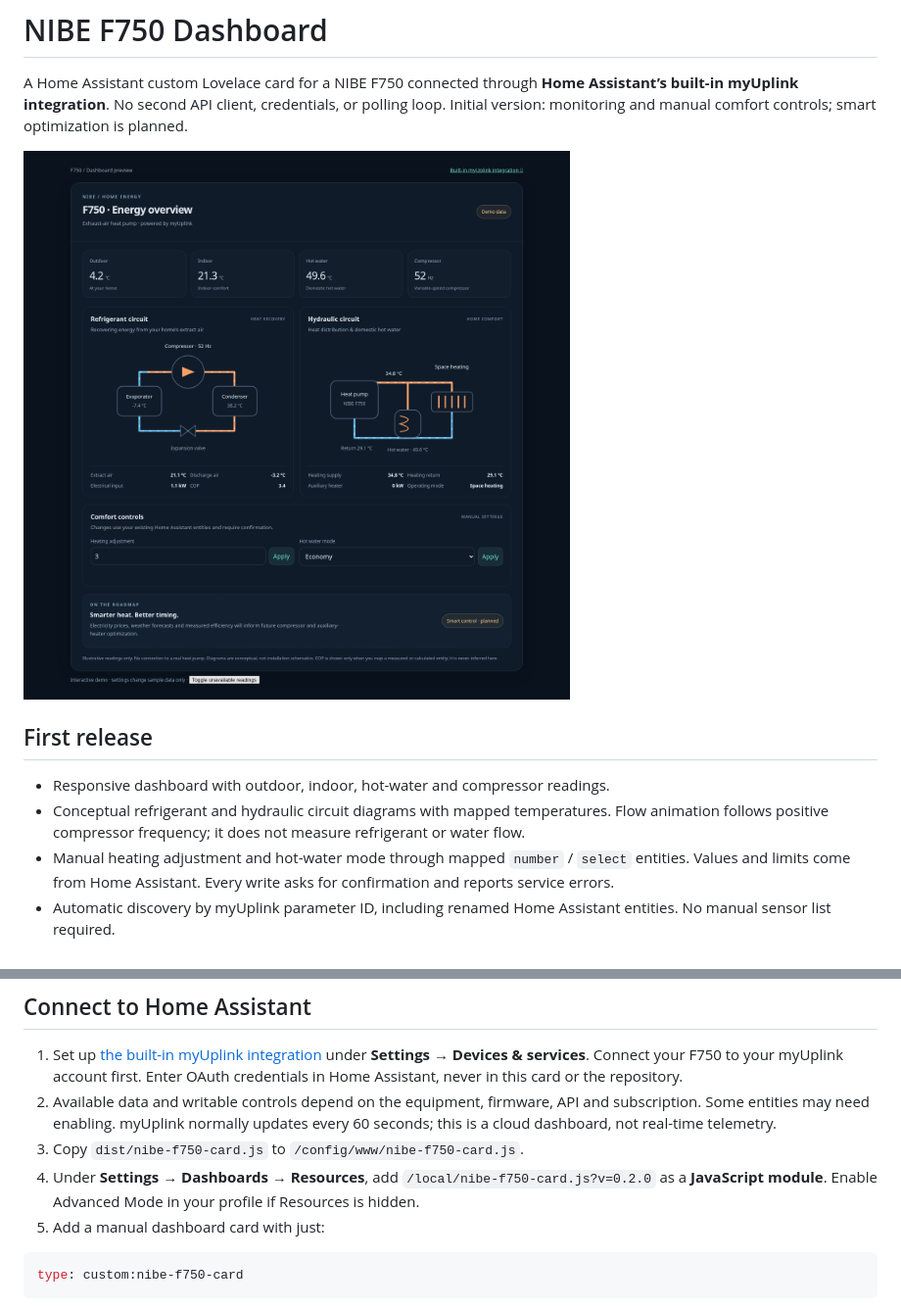
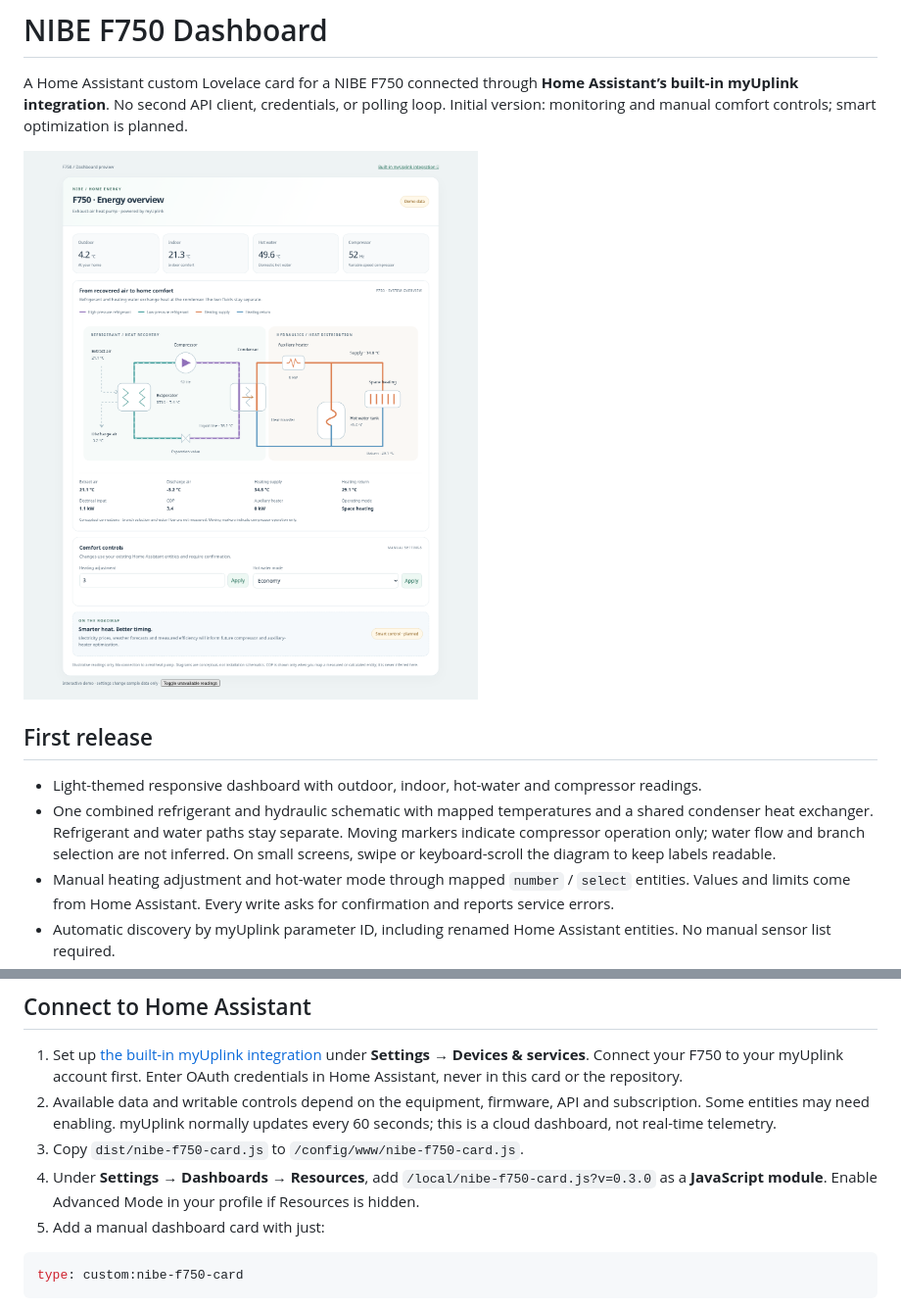
Before and after one commit to bimmerman1911/nibe-f750-dashboard, a Markdown page: README.md, 2 parts joined by grey strips. Shown at 98% size. GitHub-like rendering; pictures changed too: docs/dashboard.png.

Commit message:
Add light theme and combined refrigerant and hydraulic schematic

````diff
--- a/README.md
+++ b/README.md
@@ -6,8 +6,8 @@ A Home Assistant custom Lovelace card for a NIBE F750 connected through **Home A
 
 ## First release
 
-- Responsive dashboard with outdoor, indoor, hot-water and compressor readings.
-- Conceptual refrigerant and hydraulic circuit diagrams with mapped temperatures. Flow animation follows positive compressor frequency; it does not measure refrigerant or water flow.
+- Light-themed responsive dashboard with outdoor, indoor, hot-water and compressor readings.
+- One combined refrigerant and hydraulic schematic with mapped temperatures and a shared condenser heat exchanger. Refrigerant and water paths stay separate. Moving markers indicate compressor operation only; water flow and branch selection are not inferred. On small screens, swipe or keyboard-scroll the diagram to keep labels readable.
 - Manual heating adjustment and hot-water mode through mapped `number` / `select` entities. Values and limits come from Home Assistant. Every write asks for confirmation and reports service errors.
 - Automatic discovery by myUplink parameter ID, including renamed Home Assistant entities. No manual sensor list required.
 - Missing entities show unavailable values. No guessed sensor IDs or fabricated live COP.
@@ -18,7 +18,7 @@ A Home Assistant custom Lovelace card for a NIBE F750 connected through **Home A
 1. Set up [the built-in myUplink integration](https://www.home-assistant.io/integrations/myuplink/) under **Settings → Devices & services**. Connect your F750 to your myUplink account first. Enter OAuth credentials in Home Assistant, never in this card or the repository.
 2. Available data and writable controls depend on the equipment, firmware, API and subscription. Some entities may need enabling. myUplink normally updates every 60 seconds; this is a cloud dashboard, not real-time telemetry.
 3. Copy `dist/nibe-f750-card.js` to `/config/www/nibe-f750-card.js`.
-4. Under **Settings → Dashboards → Resources**, add `/local/nibe-f750-card.js?v=0.2.0` as a **JavaScript module**. Enable Advanced Mode in your profile if Resources is hidden.
+4. Under **Settings → Dashboards → Resources**, add `/local/nibe-f750-card.js?v=0.3.0` as a **JavaScript module**. Enable Advanced Mode in your profile if Resources is hidden.
 5. Add a manual dashboard card with just:
 
 ```yaml
````
Also changed, not shown: docs/mobile.png, 4 other files.
